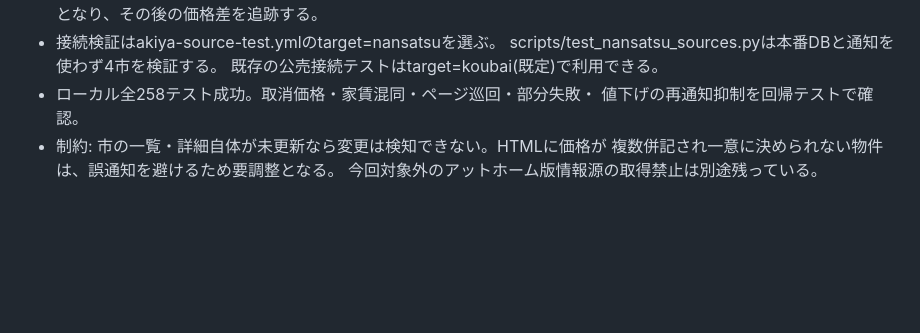
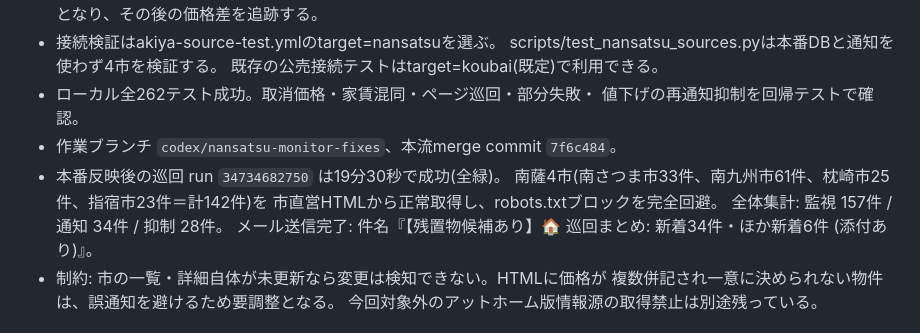
Before and after one commit to shosuke8631139/tokimekimodoki, a Markdown page: akiya-watcher/docs/NEXT.md, the part around the change. Drawn GitHub-style; blank space fills up the shorter version.

Commit message:
docs: 南薩4市巡回修正の本番反映結果を記録

```diff
--- a/akiya-watcher/docs/NEXT.md
+++ b/akiya-watcher/docs/NEXT.md
@@ -17,8 +17,14 @@
 - 接続検証はakiya-source-test.ymlのtarget=nansatsuを選ぶ。
   scripts/test_nansatsu_sources.pyは本番DBと通知を使わず4市を検証する。
   既存の公売接続テストはtarget=koubai(既定)で利用できる。
-- ローカル全258テスト成功。取消価格・家賃混同・ページ巡回・部分失敗・
+- ローカル全262テスト成功。取消価格・家賃混同・ページ巡回・部分失敗・
   値下げの再通知抑制を回帰テストで確認。
+- 作業ブランチ `codex/nansatsu-monitor-fixes`、本流merge commit `7f6c484`。
+- 本番反映後の巡回 run `34734682750` は19分30秒で成功(全緑)。
+  南薩4市(南さつま市33件、南九州市61件、枕崎市25件、指宿市23件＝計142件)を
+  市直営HTMLから正常取得し、robots.txtブロックを完全回避。
+  全体集計: 監視 157件 / 通知 34件 / 抑制 28件。
+  メール送信完了: 件名『【残置物候補あり】🏠 巡回まとめ: 新着34件・ほか新着6件 (添付あり)』。
 - 制約: 市の一覧・詳細自体が未更新なら変更は検知できない。HTMLに価格が
   複数併記され一意に決められない物件は、誤通知を避けるため要調整となる。
   今回対象外のアットホーム版情報源の取得禁止は別途残っている。
```
